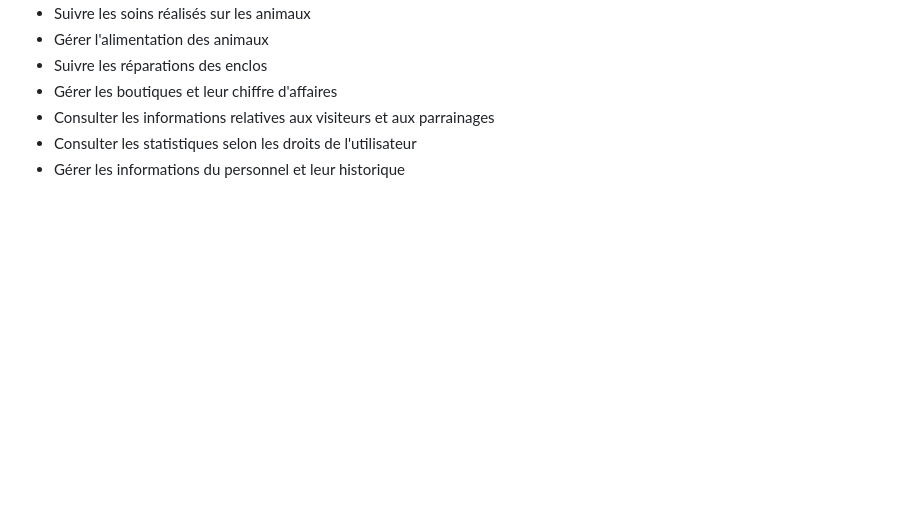
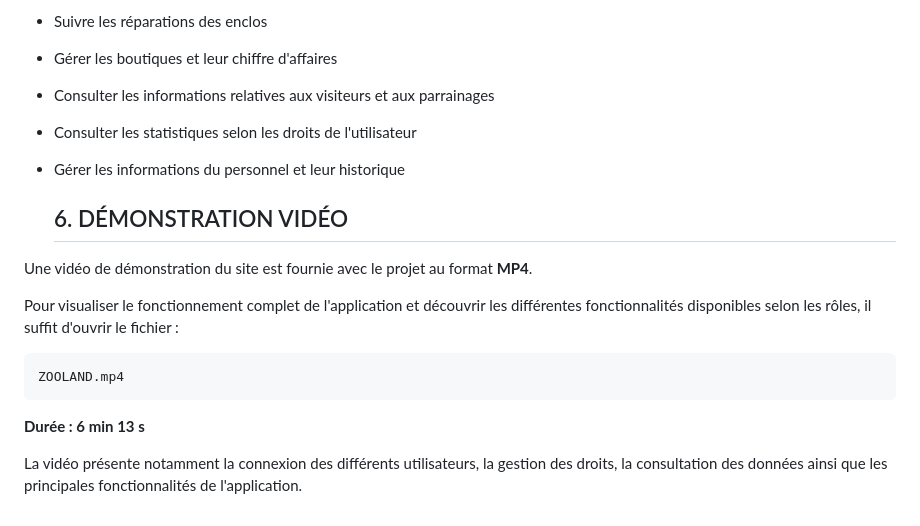
Before and after one commit to alxxstarss/zoo-management-system, a Markdown page: ReadmeFR.md, the part around the change. Rendered like a GitHub page; blank space fills up the shorter version.

Commit message:
Add video demonstration
Added a video demonstration section to the README.

````diff
--- a/ReadmeFR.md
+++ b/ReadmeFR.md
@@ -140,3 +140,17 @@ Le système permet notamment de :
 * Consulter les informations relatives aux visiteurs et aux parrainages
 * Consulter les statistiques selon les droits de l'utilisateur
 * Gérer les informations du personnel et leur historique
+
+  ## 6. DÉMONSTRATION VIDÉO
+
+Une vidéo de démonstration du site est fournie avec le projet au format **MP4**.
+
+Pour visualiser le fonctionnement complet de l'application et découvrir les différentes fonctionnalités disponibles selon les rôles, il suffit d'ouvrir le fichier :
+
+```text
+ZOOLAND.mp4
+```
+
+**Durée : 6 min 13 s**
+
+La vidéo présente notamment la connexion des différents utilisateurs, la gestion des droits, la consultation des données ainsi que les principales fonctionnalités de l'application.
````
